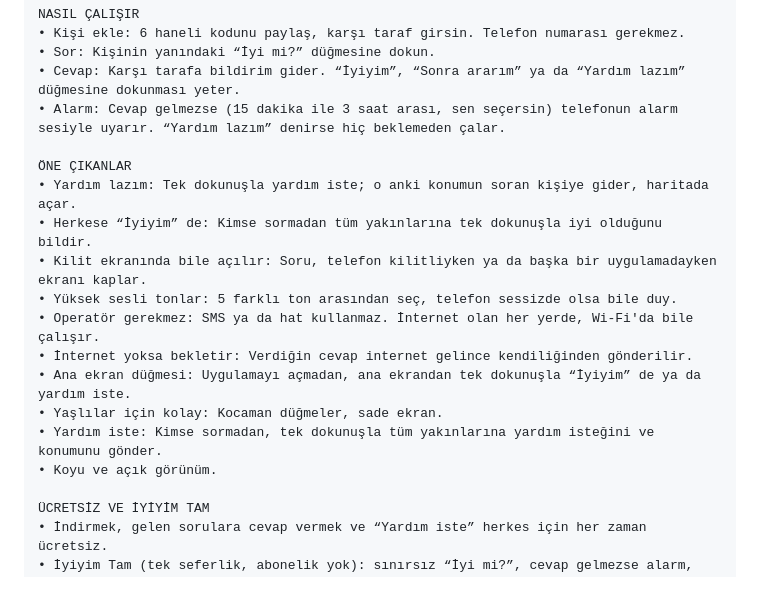
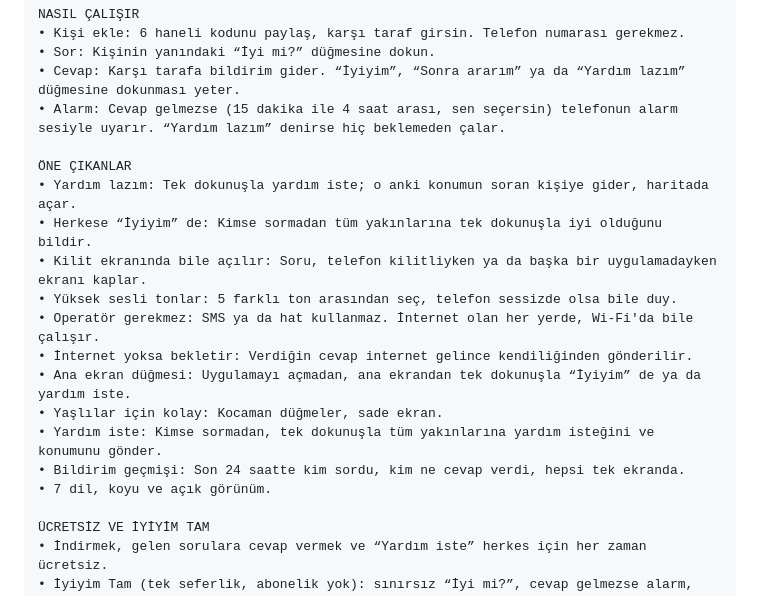
Before and after one commit to aliyuksekal/iyiyim, a Markdown page: magaza/PLAY-REHBERI.md, the part around the change. GitHub-like rendering.

Commit message:
Play rehberi: açıklama düzeltmesi
Co-Authored-By: Claude Opus 5.5 <noreply@anthropic.com>
Claude-Session: https://claude.ai/code/session_01BgKuaWZCWgRXL5v49nBVts

```diff
--- a/magaza/PLAY-REHBERI.md
+++ b/magaza/PLAY-REHBERI.md
@@ -53,7 +53,7 @@ NASIL ÇALIŞIR
 • Kişi ekle: 6 haneli kodunu paylaş, karşı taraf girsin. Telefon numarası gerekmez.
 • Sor: Kişinin yanındaki “İyi mi?” düğmesine dokun.
 • Cevap: Karşı tarafa bildirim gider. “İyiyim”, “Sonra ararım” ya da “Yardım lazım” düğmesine dokunması yeter.
-• Alarm: Cevap gelmezse (15 dakika ile 3 saat arası, sen seçersin) telefonun alarm sesiyle uyarır. “Yardım lazım” denirse hiç beklemeden çalar.
+• Alarm: Cevap gelmezse (15 dakika ile 4 saat arası, sen seçersin) telefonun alarm sesiyle uyarır. “Yardım lazım” denirse hiç beklemeden çalar.
 
 ÖNE ÇIKANLAR
 • Yardım lazım: Tek dokunuşla yardım iste; o anki konumun soran kişiye gider, haritada açar.
@@ -65,7 +65,8 @@ NASIL ÇALIŞIR
 • Ana ekran düğmesi: Uygulamayı açmadan, ana ekrandan tek dokunuşla “İyiyim” de ya da yardım iste.
 • Yaşlılar için kolay: Kocaman düğmeler, sade ekran.
 • Yardım iste: Kimse sormadan, tek dokunuşla tüm yakınlarına yardım isteğini ve konumunu gönder.
-• Koyu ve açık görünüm.
+• Bildirim geçmişi: Son 24 saatte kim sordu, kim ne cevap verdi, hepsi tek ekranda.
+• 7 dil, koyu ve açık görünüm.
 
 ÜCRETSİZ VE İYİYİM TAM
 • İndirmek, gelen sorulara cevap vermek ve “Yardım iste” herkes için her zaman ücretsiz.
```
